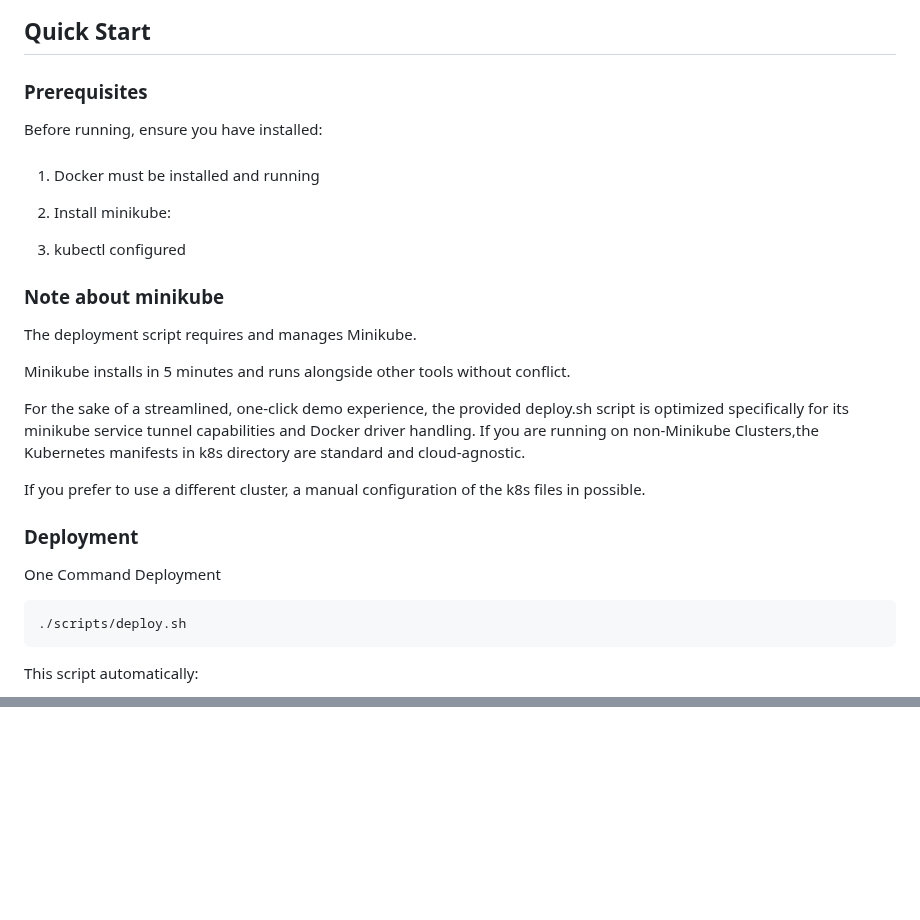
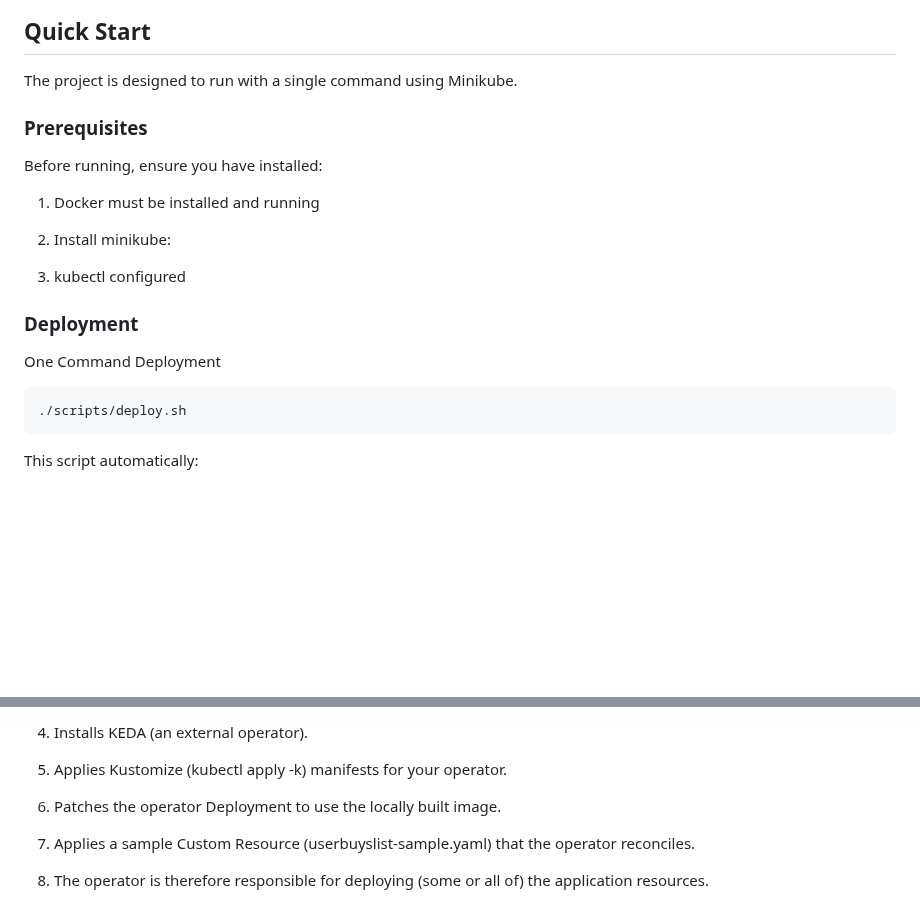
Before and after one commit to aliceco01/user-buy-list, a Markdown page: README.md, 2 parts joined by grey strips. Drawn GitHub-style; blank space fills up the shorter version.

````diff
--- a/README.md
+++ b/README.md
@@ -8,26 +8,21 @@ A Kubernetes based implementation of a simple purchase tracking system with even
 
 ## Quick Start
 
+
+The project is designed to run  with a single command using Minikube.
+
+
 ### Prerequisites
 
 Before running, ensure you have installed:
 
-####
+
 1. Docker must be installed and running
 
 2. Install minikube:
 
 3. kubectl configured
 
-###  Note about minikube
-
-The deployment script requires and manages Minikube.
-
-Minikube installs in 5 minutes and runs alongside other tools without conflict.
-
-For the sake of a streamlined, one-click demo experience, the provided deploy.sh script is optimized specifically for its minikube service tunnel capabilities and Docker driver handling. If you are running on non-Minikube Clusters,the Kubernetes manifests in k8s directory are standard and cloud-agnostic.
-
-If you prefer to use a different cluster, a manual configuration of the k8s files in possible.
 
 
 
@@ -35,7 +30,7 @@ If you prefer to use a different cluster, a manual configuration of the k8s file
 
 One Command Deployment
 
-```bash
+```
 ./scripts/deploy.sh
 ```
 
@@ -164,0 +169,9 @@ For demo simplicity, I avoided anything that requires cluster credentials in CI
+4. Installs KEDA (an external operator).
+
+5. Applies Kustomize (kubectl apply -k) manifests for your operator.
+
+6. Patches the operator Deployment to use the locally built image.
+
+7. Applies a sample Custom Resource (userbuyslist-sample.yaml) that the operator reconciles.
+
+8. The operator is therefore responsible for deploying (some or all of) the application resources.
````
Also changed, not shown: other parts of README.md (+43 -34 lines).
